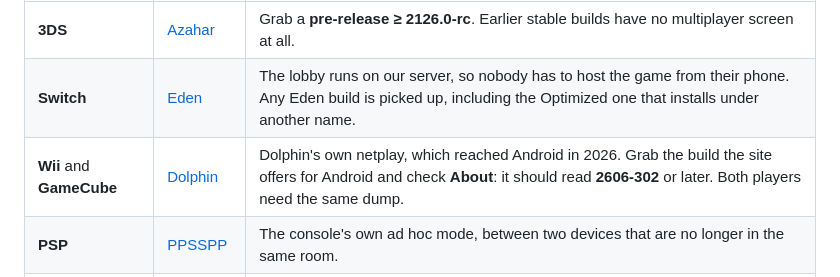
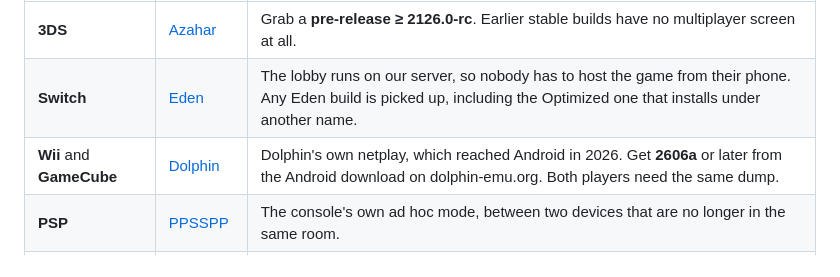
Before and after one commit to jojodogm-ctrl/emufii, a Markdown page: README.md, the part around the change. GitHub-like rendering.

Commit message:
Nommer Dolphin 2606a, le libelle visible sur le site

```diff
--- a/README.md
+++ b/README.md
@@ -93,7 +93,7 @@ them and stays out of the way.
 |---|---|---|
 | **3DS** | [Azahar](https://azahar-emu.org) | Grab a **pre-release ≥ 2126.0-rc**. Earlier stable builds have no multiplayer screen at all. |
 | **Switch** | [Eden](https://eden-emu.dev) | The lobby runs on our server, so nobody has to host the game from their phone. Any Eden build is picked up, including the Optimized one that installs under another name. |
-| **Wii** and **GameCube** | [Dolphin](https://dolphin-emu.org) | Dolphin's own netplay, which reached Android in 2026. Grab the build the site offers for Android and check **About**: it should read **2606-302** or later. Both players need the same dump. |
+| **Wii** and **GameCube** | [Dolphin](https://dolphin-emu.org) | Dolphin's own netplay, which reached Android in 2026. Get **2606a** or later from the Android download on dolphin-emu.org. Both players need the same dump. |
 | **PSP** | [PPSSPP](https://www.ppsspp.org) | The console's own ad hoc mode, between two devices that are no longer in the same room. |
 | **DS** | [melonDS](https://melonds.kuribo64.net) | **Online** play through Kaeru WFC. On AYN handhelds the preinstalled build is melonDS DualS. |
 
```
